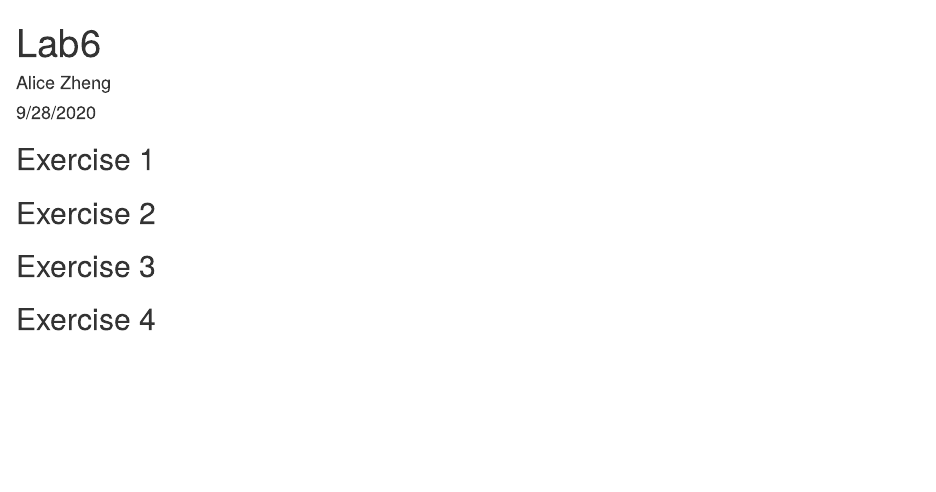
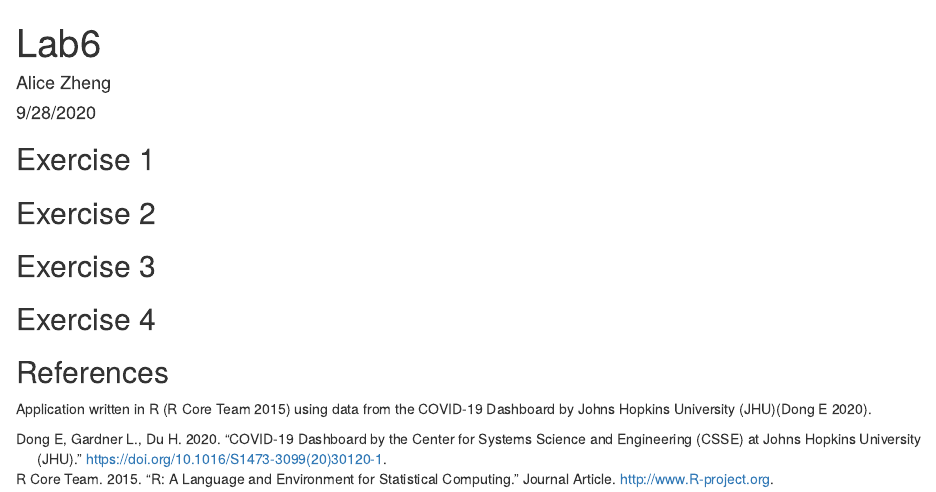
Before and after one commit to alicealicealicez/genomics-course, an R Markdown document (Lab6.Rmd): the page in a window 1100 px wide, from its top. Rendered offline with R 4.5, knitr and Pandoc, with nearby package versions; the code chunks are not run, so their results and figures are left out.

Commit message:
added references

````diff
--- a/Lab6.Rmd
+++ b/Lab6.Rmd
@@ -131,3 +131,6 @@ ggplotly(
   theme(axis.text = element_blank())
 )
 ```
+
+## References
+Application written in R [@RCoreTeam] using data from the COVID-19 Dashboard by Johns Hopkins University (JHU)[@JHUCSSE].
````
Also changed, not shown: data/ref.bib (+1 -1 lines).
